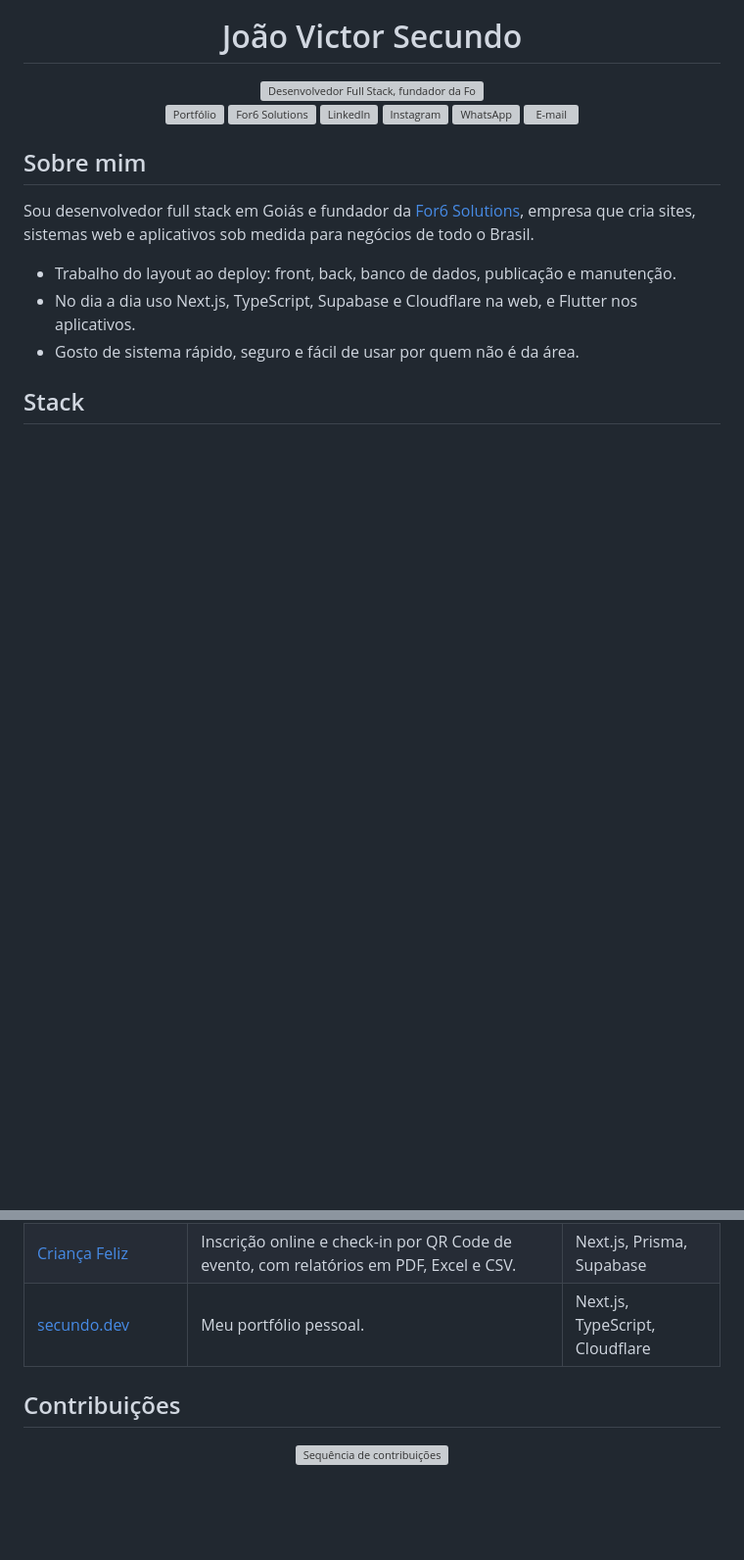
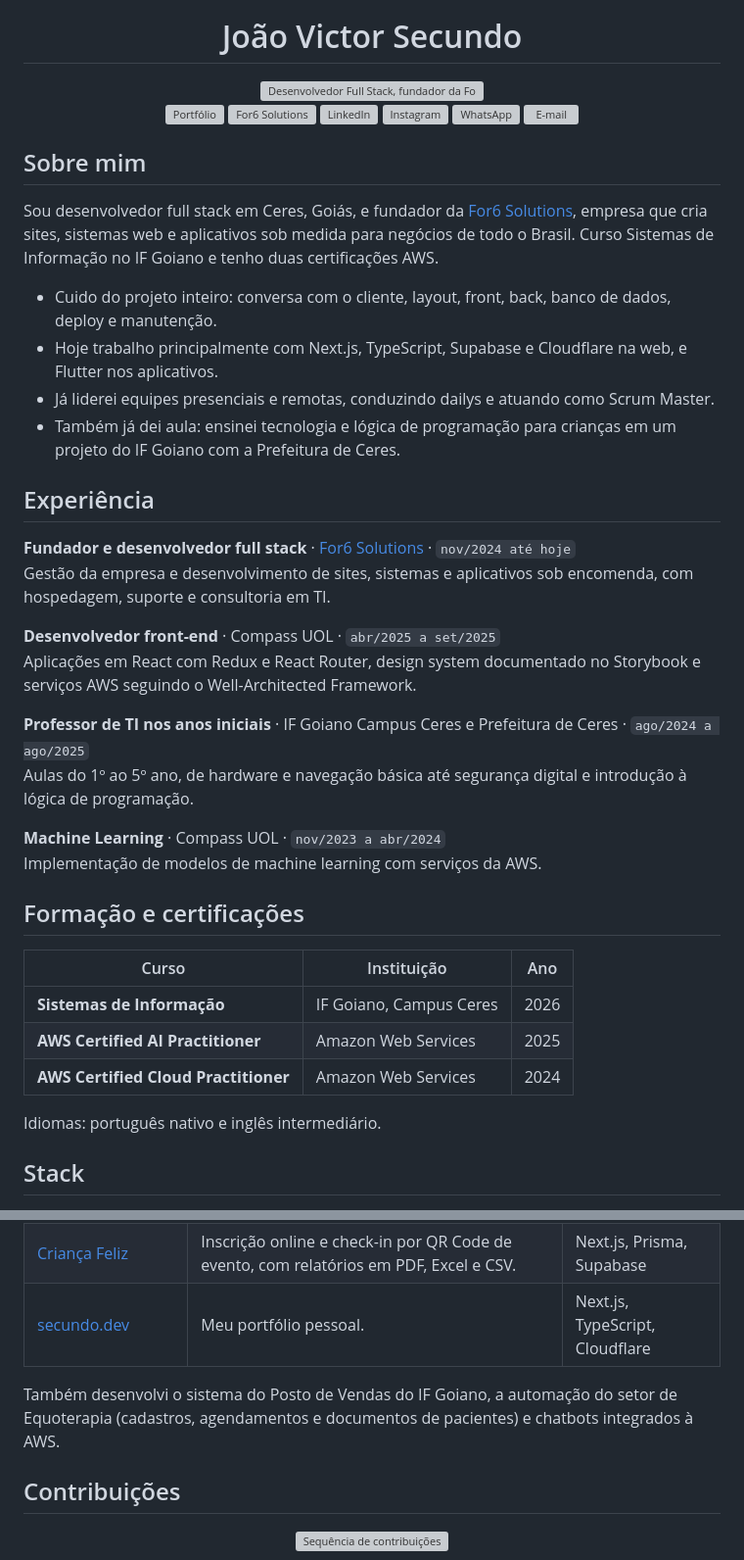
Before and after one commit to JVSecundo/JVSecundo, a Markdown page: README.md, 2 parts joined by grey strips. Shown at 98% size. GitHub-like rendering; blank space fills up the shorter version; grey boxes are pictures that could not be loaded.

Commit message:
docs: README com experiencia, formacao e certificacoes do curriculo

```diff
--- a/README.md
+++ b/README.md
@@ -17,11 +17,36 @@
 
 ## Sobre mim
 
-Sou desenvolvedor full stack em Goiás e fundador da [For6 Solutions](https://for6solutions.com), empresa que cria sites, sistemas web e aplicativos sob medida para negócios de todo o Brasil.
+Sou desenvolvedor full stack em Ceres, Goiás, e fundador da [For6 Solutions](https://for6solutions.com), empresa que cria sites, sistemas web e aplicativos sob medida para negócios de todo o Brasil. Curso Sistemas de Informação no IF Goiano e tenho duas certificações AWS.
 
-- Trabalho do layout ao deploy: front, back, banco de dados, publicação e manutenção.
-- No dia a dia uso Next.js, TypeScript, Supabase e Cloudflare na web, e Flutter nos aplicativos.
-- Gosto de sistema rápido, seguro e fácil de usar por quem não é da área.
+- Cuido do projeto inteiro: conversa com o cliente, layout, front, back, banco de dados, deploy e manutenção.
+- Hoje trabalho principalmente com Next.js, TypeScript, Supabase e Cloudflare na web, e Flutter nos aplicativos.
+- Já liderei equipes presenciais e remotas, conduzindo dailys e atuando como Scrum Master.
+- Também já dei aula: ensinei tecnologia e lógica de programação para crianças em um projeto do IF Goiano com a Prefeitura de Ceres.
+
+## Experiência
+
+**Fundador e desenvolvedor full stack** · [For6 Solutions](https://for6solutions.com) · `nov/2024 até hoje`<br />
+Gestão da empresa e desenvolvimento de sites, sistemas e aplicativos sob encomenda, com hospedagem, suporte e consultoria em TI.
+
+**Desenvolvedor front-end** · Compass UOL · `abr/2025 a set/2025`<br />
+Aplicações em React com Redux e React Router, design system documentado no Storybook e serviços AWS seguindo o Well-Architected Framework.
+
+**Professor de TI nos anos iniciais** · IF Goiano Campus Ceres e Prefeitura de Ceres · `ago/2024 a ago/2025`<br />
+Aulas do 1º ao 5º ano, de hardware e navegação básica até segurança digital e introdução à lógica de programação.
+
+**Machine Learning** · Compass UOL · `nov/2023 a abr/2024`<br />
+Implementação de modelos de machine learning com serviços da AWS.
+
+## Formação e certificações
+
+| Curso | Instituição | Ano |
+| --- | --- | --- |
+| **Sistemas de Informação** | IF Goiano, Campus Ceres | 2026 |
+| **AWS Certified AI Practitioner** | Amazon Web Services | 2025 |
+| **AWS Certified Cloud Practitioner** | Amazon Web Services | 2024 |
+
+Idiomas: português nativo e inglês intermediário.
 
 ## Stack
 
@@ -41,6 +69,8 @@ Sou desenvolvedor full stack em Goiás e fundador da [For6 Solutions](https://fo
 | [Criança Feliz](https://kidsflow.for6solutions.com) | Inscrição online e check-in por QR Code de evento, com relatórios em PDF, Excel e CSV. | Next.js, Prisma, Supabase |
 | [secundo.dev](https://secundo.dev) | Meu portfólio pessoal. | Next.js, TypeScript, Cloudflare |
 
+Também desenvolvi o sistema do Posto de Vendas do IF Goiano, a automação do setor de Equoterapia (cadastros, agendamentos e documentos de pacientes) e chatbots integrados à AWS.
+
 ## Contribuições
 
 <p align="center">
```
Also changed, not shown: other parts of README.md (+8 -5 lines).
